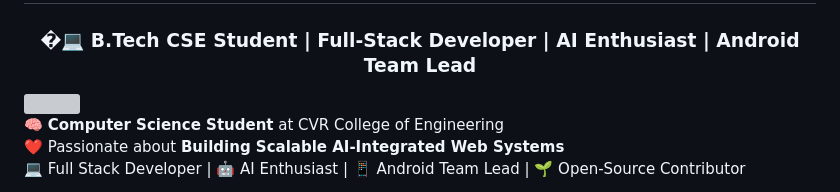
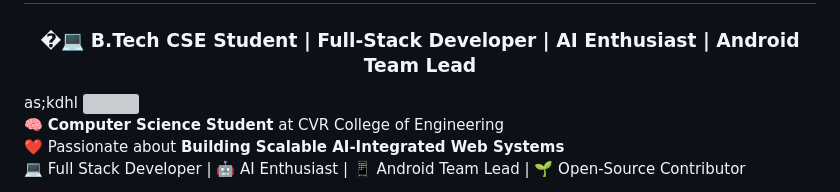
Before and after one commit to vallabhatech/vallabhatech, a Markdown page: README.md, the part around the change. Rendered like a GitHub page; grey boxes are pictures that could not be loaded.

```diff
--- a/README.md
+++ b/README.md
@@ -1,6 +1,6 @@
 <h1 align="center">Hi 👋, I'm Harivallabha Sai Surishetty</h1>
 <h3 align="center">�‍💻 B.Tech CSE Student | Full-Stack Developer | AI Enthusiast | Android Team Lead</h3>
-
+as;kdhl
 <img align="right" src="https://github.com/user-attachments/assets/f34116f3-7055-4ff4-9f41-1457d6245970" width="250"/>
 
 🧠 **Computer Science Student**
```
